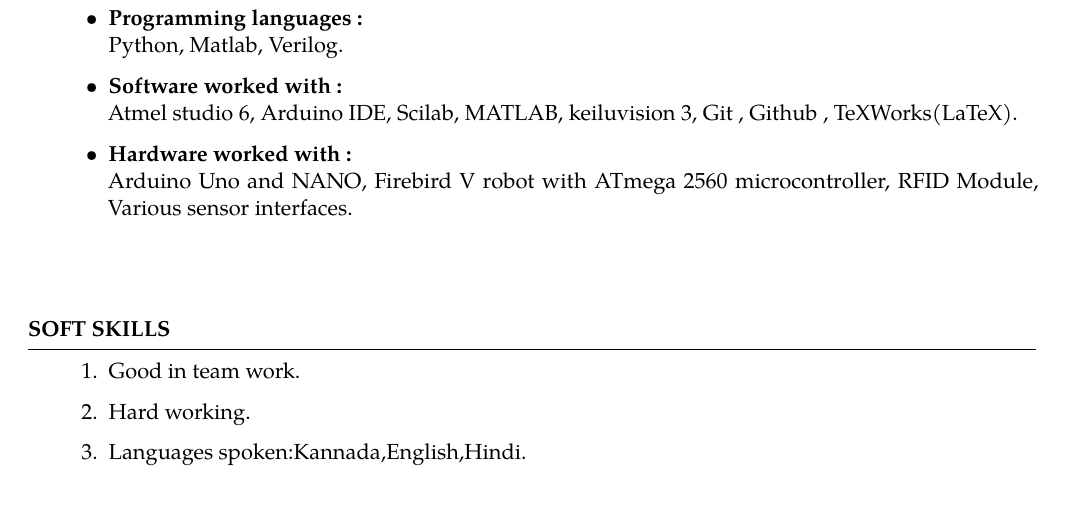
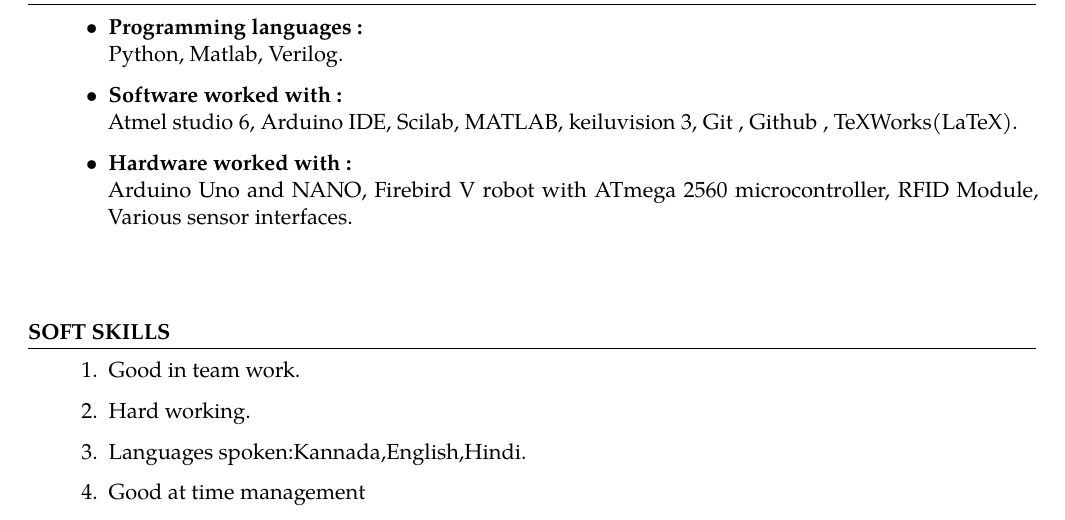
Before and after one commit to Kartik0611/KartikHegde_Resume, a LaTeX CV (KartikHegde_Resume.tex): part of page 2 of 2, cut so that both start at the same text. Compiled offline with pdfLaTeX.

Commit message:
Updated Soft Skills Section

```diff
--- a/KartikHegde_Resume.tex
+++ b/KartikHegde_Resume.tex
@@ -157,10 +157,13 @@
 	\item Good in team work.
 	\item Hard working.
 	\item Languages spoken:Kannada,English,Hindi.
+	\item Good at time management
 
 \end{enumerate}
 \end{rSection}
 
 \vspace{1cm}
 
+
+
 \end{document}
```
